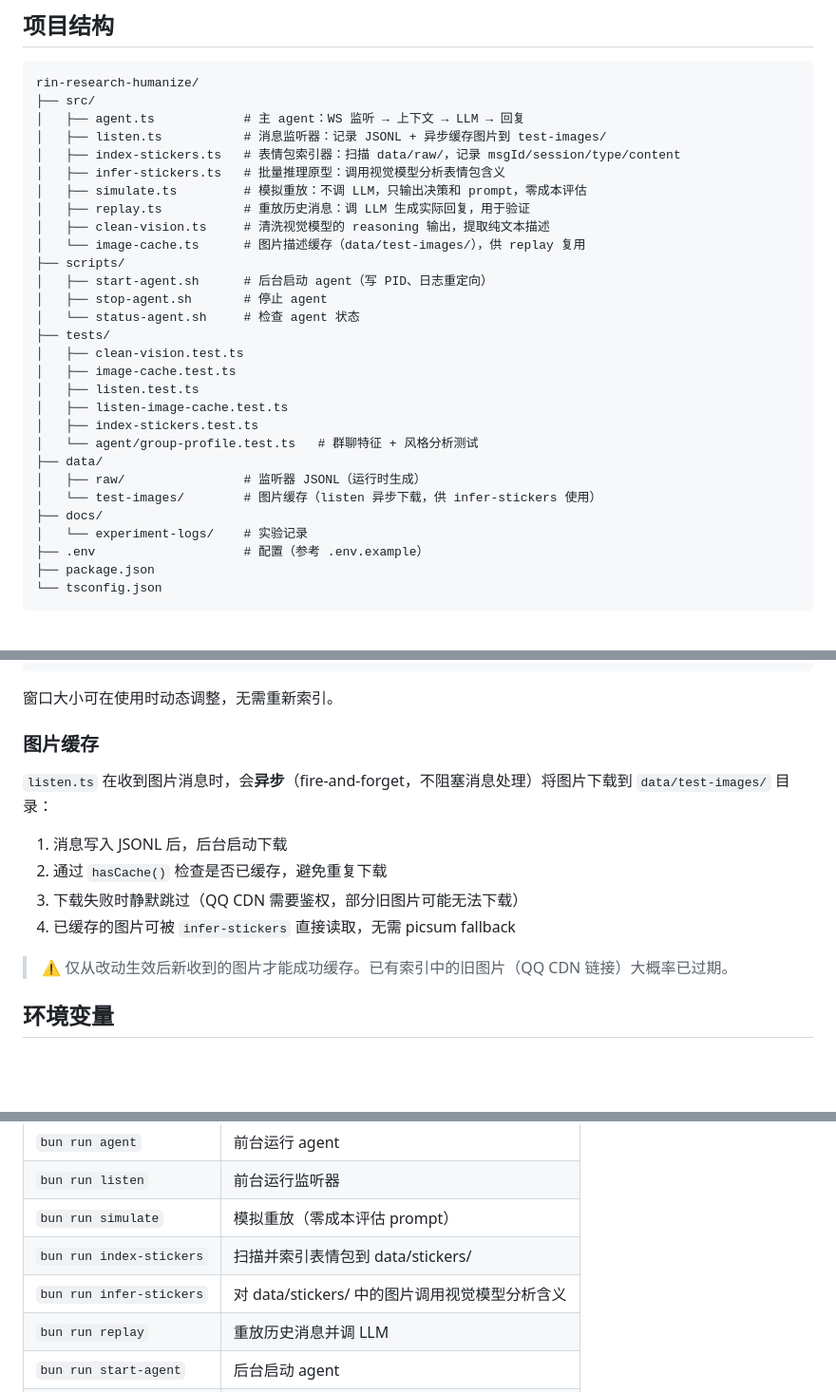
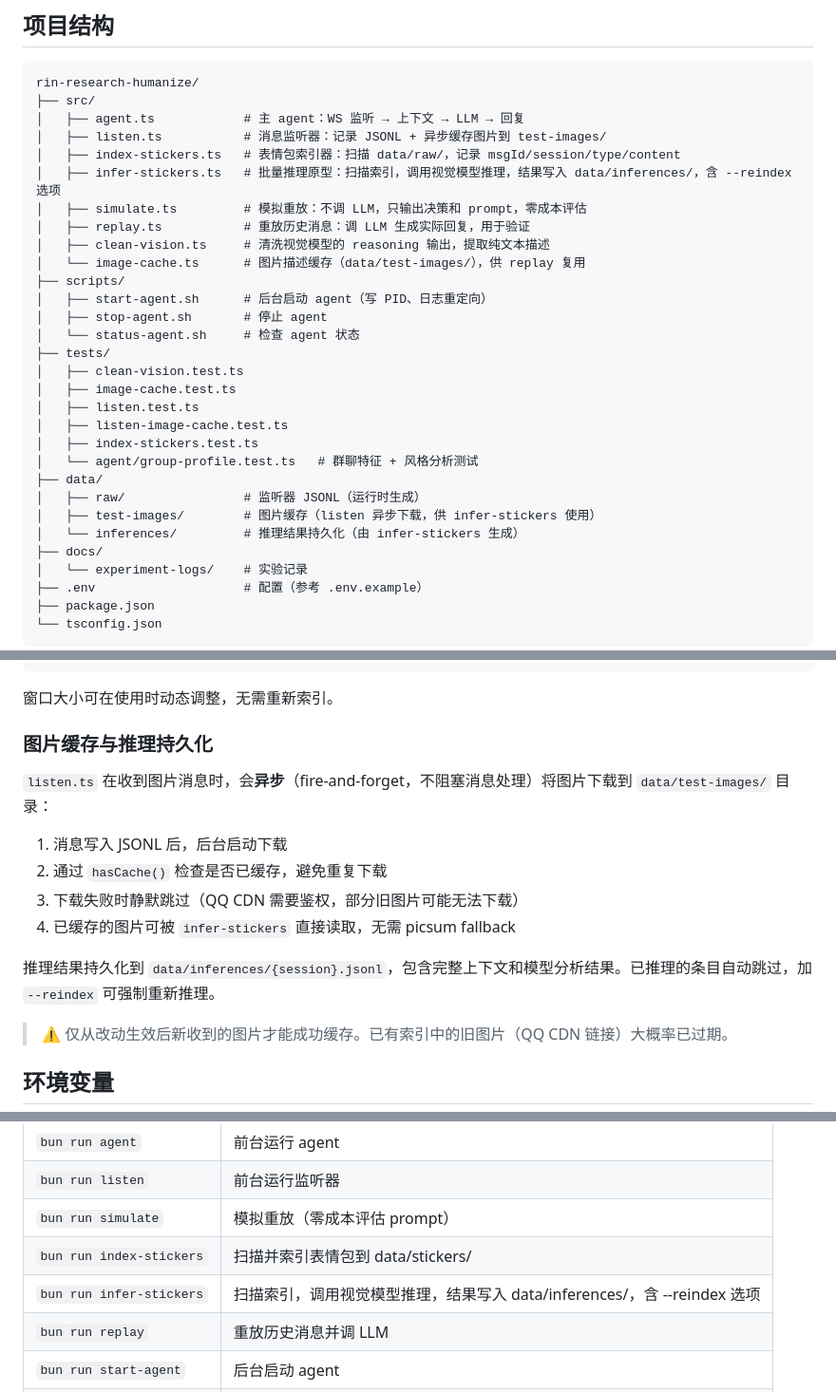
Before and after one commit to OXeu/Xue, a Markdown page: README.md, 3 parts joined by grey strips. Shown at 95% size. GitHub-like rendering; blank space fills up the shorter version.

Commit message:
docs: update README with data/inferences/ and infer-stickers persistence
- Add data/inferences/ to project structure tree
- Update infer-stickers.ts description to mention persistence + --reindex
- Update image-cache section to include inference persistence info
- Update command table for infer-stickers with new capabilities

```diff
--- a/README.md
+++ b/README.md
@@ -12,7 +12,7 @@ rin-research-humanize/
 │   ├── agent.ts            # 主 agent：WS 监听 → 上下文 → LLM → 回复
 │   ├── listen.ts           # 消息监听器：记录 JSONL + 异步缓存图片到 test-images/
 │   ├── index-stickers.ts   # 表情包索引器：扫描 data/raw/，记录 msgId/session/type/content
-│   ├── infer-stickers.ts   # 批量推理原型：调用视觉模型分析表情包含义
+│   ├── infer-stickers.ts   # 批量推理原型：扫描索引，调用视觉模型推理，结果写入 data/inferences/，含 --reindex 选项
 │   ├── simulate.ts         # 模拟重放：不调 LLM，只输出决策和 prompt，零成本评估
 │   ├── replay.ts           # 重放历史消息：调 LLM 生成实际回复，用于验证
 │   ├── clean-vision.ts     # 清洗视觉模型的 reasoning 输出，提取纯文本描述
@@ -30,7 +30,8 @@ rin-research-humanize/
 │   └── agent/group-profile.test.ts   # 群聊特征 + 风格分析测试
 ├── data/
 │   ├── raw/                # 监听器 JSONL（运行时生成）
-│   └── test-images/        # 图片缓存（listen 异步下载，供 infer-stickers 使用）
+│   ├── test-images/        # 图片缓存（listen 异步下载，供 infer-stickers 使用）
+│   └── inferences/         # 推理结果持久化（由 infer-stickers 生成）
 ├── docs/
 │   └── experiment-logs/    # 实验记录
 ├── .env                    # 配置（参考 .env.example）
@@ -128,7 +129,7 @@ const ctx5 = getStickerContext(msgId, session, 5);
 
 窗口大小可在使用时动态调整，无需重新索引。
 
-### 图片缓存
+### 图片缓存与推理持久化
 
 `listen.ts` 在收到图片消息时，会**异步**（fire-and-forget，不阻塞消息处理）将图片下载到 `data/test-images/` 目录：
 
@@ -136,6 +137,8 @@ const ctx5 = getStickerContext(msgId, session, 5);
 2. 通过 `hasCache()` 检查是否已缓存，避免重复下载
 3. 下载失败时静默跳过（QQ CDN 需要鉴权，部分旧图片可能无法下载）
 4. 已缓存的图片可被 `infer-stickers` 直接读取，无需 picsum fallback
+
+推理结果持久化到 `data/inferences/{session}.jsonl`，包含完整上下文和模型分析结果。已推理的条目自动跳过，加 `--reindex` 可强制重新推理。
 
 > ⚠ 仅从改动生效后新收到的图片才能成功缓存。已有索引中的旧图片（QQ CDN 链接）大概率已过期。
 
@@ -162,7 +165,7 @@ const ctx5 = getStickerContext(msgId, session, 5);
 | `bun run listen` | 前台运行监听器 |
 | `bun run simulate` | 模拟重放（零成本评估 prompt） |
 | `bun run index-stickers` | 扫描并索引表情包到 data/stickers/ |
-| `bun run infer-stickers` | 对 data/stickers/ 中的图片调用视觉模型分析含义 |
+| `bun run infer-stickers` | 扫描索引，调用视觉模型推理，结果写入 data/inferences/，含 --reindex 选项 |
 | `bun run replay` | 重放历史消息并调 LLM |
 | `bun run start-agent` | 后台启动 agent |
 | `bun run stop-agent` | 停止 agent |
```
